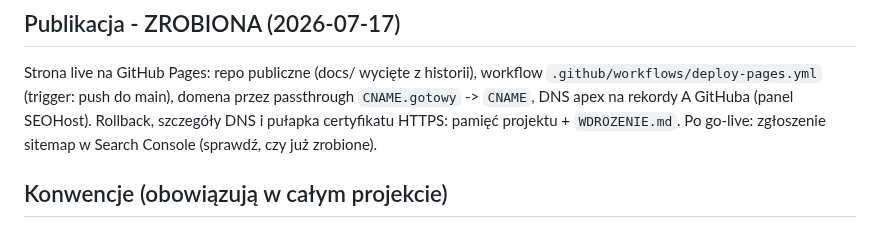
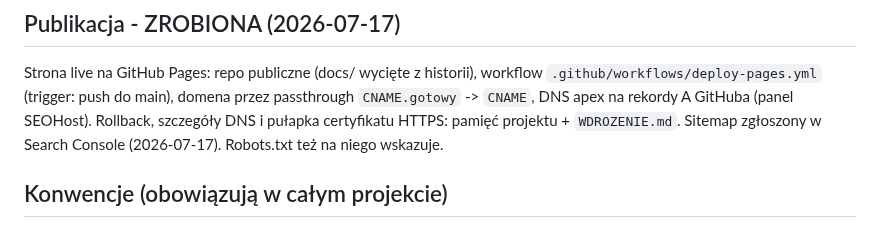
Before and after one commit to tomasz-kwietniewski/tomaszkwietniewski-pl, a Markdown page: CLAUDE.md, the part around the change. Rendered like a GitHub page.

Commit message:
CLAUDE.md: sitemap zgloszony w Search Console
Co-Authored-By: Claude Fable 5 <noreply@anthropic.com>

```diff
--- a/CLAUDE.md
+++ b/CLAUDE.md
@@ -106,7 +106,7 @@ Strona live na GitHub Pages: repo publiczne (docs/ wycięte z historii), workflo
 `.github/workflows/deploy-pages.yml` (trigger: push do main), domena przez passthrough
 `CNAME.gotowy` -> `CNAME`, DNS apex na rekordy A GitHuba (panel SEOHost). Rollback,
 szczegóły DNS i pułapka certyfikatu HTTPS: pamięć projektu + `WDROZENIE.md`.
-Po go-live: zgłoszenie sitemap w Search Console (sprawdź, czy już zrobione).
+Sitemap zgłoszony w Search Console (2026-07-17). Robots.txt też na niego wskazuje.
 
 ## Konwencje (obowiązują w całym projekcie)
 
```
